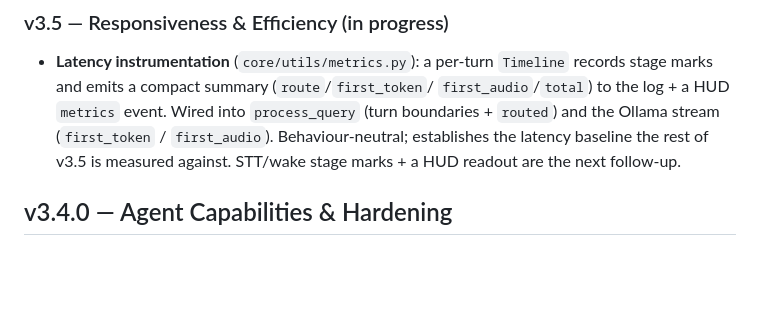
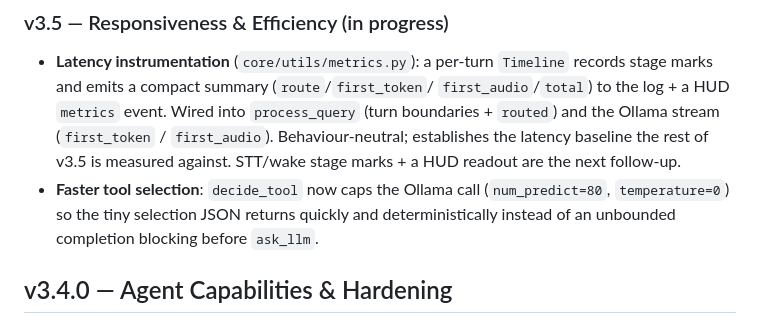
Before and after one commit to Shaan-alpha/jarvis-py, a Markdown page: CHANGELOG.md, the part around the change. GitHub-like rendering; blank space fills up the shorter version.

Commit message:
docs(changelog): note decide_tool generation cap under v3.5
Co-Authored-By: Claude Opus 4.8 <noreply@anthropic.com>

```diff
--- a/CHANGELOG.md
+++ b/CHANGELOG.md
@@ -8,6 +8,10 @@
   (`first_token` / `first_audio`). Behaviour-neutral; establishes the latency
   baseline the rest of v3.5 is measured against. STT/wake stage marks + a HUD
   readout are the next follow-up.
+- **Faster tool selection**: `decide_tool` now caps the Ollama call
+  (`num_predict=80`, `temperature=0`) so the tiny selection JSON returns quickly
+  and deterministically instead of an unbounded completion blocking before
+  `ask_llm`.
 
 ## v3.4.0 — Agent Capabilities & Hardening
 
```
